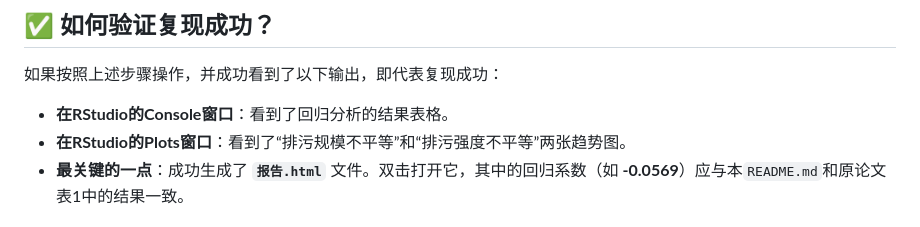
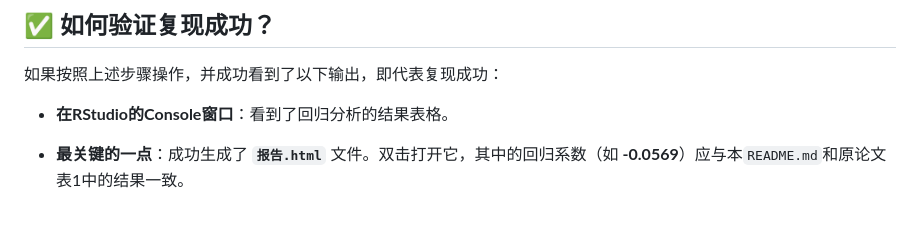
Before and after one commit to D2RS-2026spring/reproduce-sun2025-environmental-inequality, a Markdown page: README.md, the part around the change. GitHub-like rendering.

```diff
--- a/README.md
+++ b/README.md
@@ -115,7 +115,7 @@ https://github.com/D2RS-2026spring/reproduce-sun2025-environmental-inequality.gi
 如果按照上述步骤操作，并成功看到了以下输出，即代表复现成功：
 
 *   **在RStudio的Console窗口**：看到了回归分析的结果表格。
-*   **在RStudio的Plots窗口**：看到了“排污规模不平等”和“排污强度不平等”两张趋势图。
+
 *   **最关键的一点**：成功生成了 **`报告.html`** 文件。双击打开它，其中的回归系数（如 **-0.0569**）应与本`README.md`和原论文表1中的结果一致。
 
 ## 📁 项目文件结构
```
